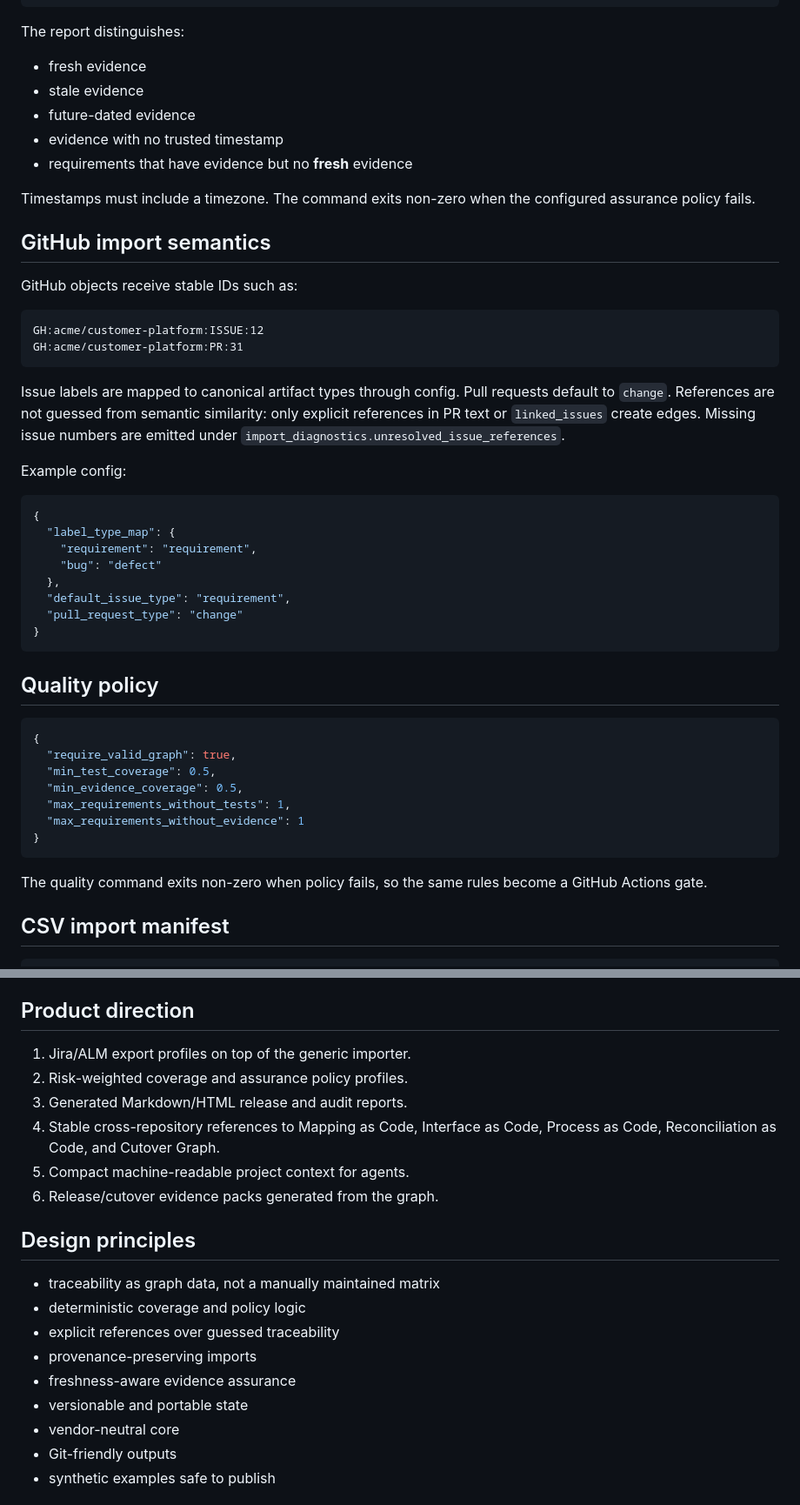
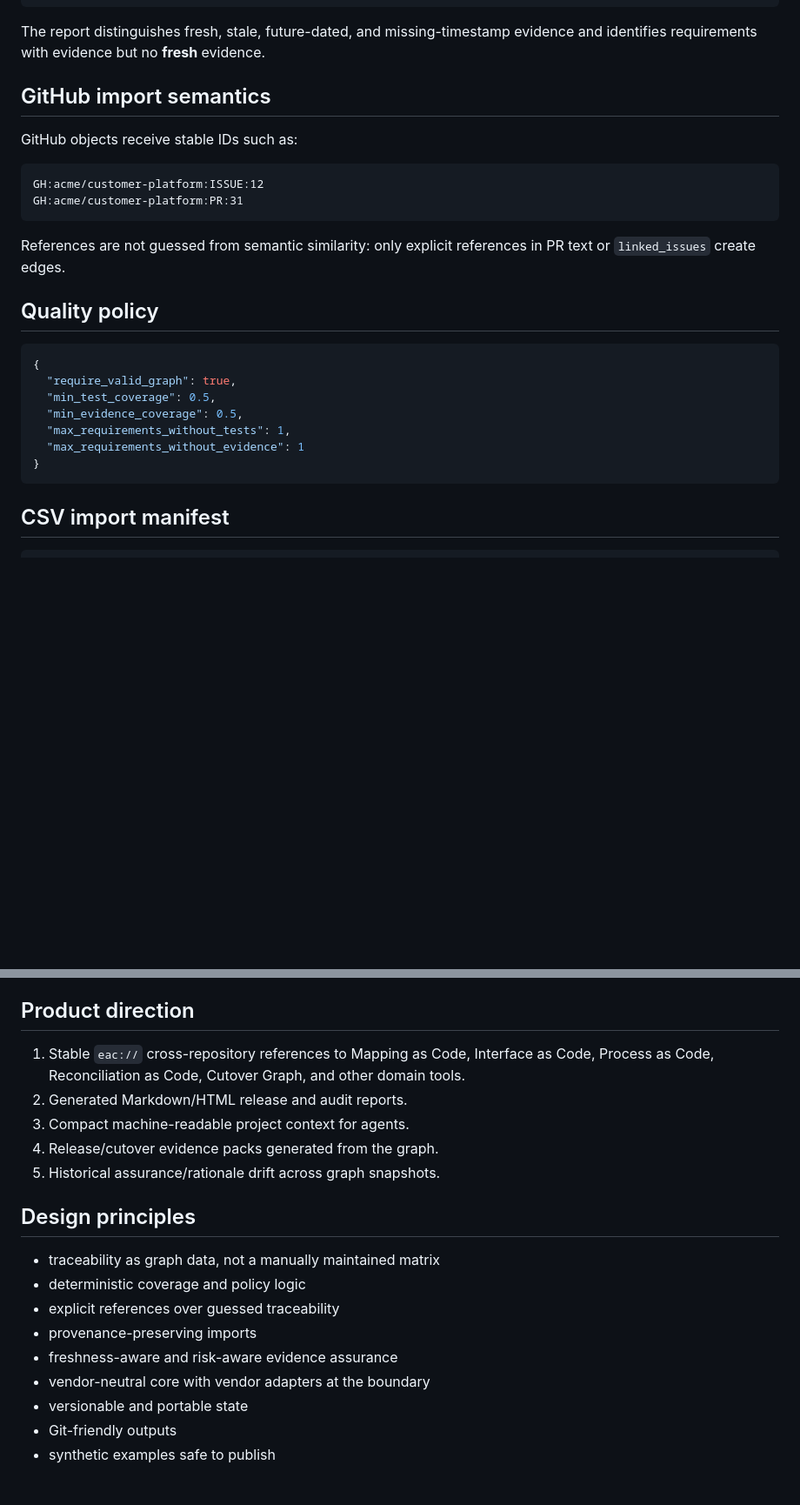
Before and after one commit to dkharlanau/project-evidence-graph, a Markdown page: README.md, 2 parts joined by grey strips. Shown at 87% size. Rendered like a GitHub page; blank space fills up the shorter version.

````diff
--- a/README.md
+++ b/README.md
@@ -86,15 +161,7 @@ A requirement should not be considered operationally assured merely because some
 }
 ```
 
-The report distinguishes:
-
-- fresh evidence
-- stale evidence
-- future-dated evidence
-- evidence with no trusted timestamp
-- requirements that have evidence but no **fresh** evidence
-
-Timestamps must include a timezone. The command exits non-zero when the configured assurance policy fails.
+The report distinguishes fresh, stale, future-dated, and missing-timestamp evidence and identifies requirements with evidence but no **fresh** evidence.
 
 ## GitHub import semantics
 
@@ -105,20 +172,7 @@ GH:acme/customer-platform:ISSUE:12
 GH:acme/customer-platform:PR:31
 ```
 
-Issue labels are mapped to canonical artifact types through config. Pull requests default to `change`. References are not guessed from semantic similarity: only explicit references in PR text or `linked_issues` create edges. Missing issue numbers are emitted under `import_diagnostics.unresolved_issue_references`.
-
-Example config:
-
-```json
-{
-  "label_type_map": {
-    "requirement": "requirement",
-    "bug": "defect"
-  },
-  "default_issue_type": "requirement",
-  "pull_request_type": "change"
-}
-```
+References are not guessed from semantic similarity: only explicit references in PR text or `linked_issues` create edges.
 
 ## Quality policy
 
@@ -131,8 +185,6 @@ Example config:
   "max_requirements_without_evidence": 1
 }
 ```
-
-The quality command exits non-zero when policy fails, so the same rules become a GitHub Actions gate.
 
 ## CSV import manifest
 
@@ -192,12 +236,11 @@ Supported first-class artifact types are `requirement`, `decision`, `mapping`, `
 
 ## Product direction
 
-1. Jira/ALM export profiles on top of the generic importer.
-2. Risk-weighted coverage and assurance policy profiles.
-3. Generated Markdown/HTML release and audit reports.
-4. Stable cross-repository references to Mapping as Code, Interface as Code, Process as Code, Reconciliation as Code, and Cutover Graph.
-5. Compact machine-readable project context for agents.
-6. Release/cutover evidence packs generated from the graph.
+1. Stable `eac://` cross-repository references to Mapping as Code, Interface as Code, Process as Code, Reconciliation as Code, Cutover Graph, and other domain tools.
+2. Generated Markdown/HTML release and audit reports.
+3. Compact machine-readable project context for agents.
+4. Release/cutover evidence packs generated from the graph.
+5. Historical assurance/rationale drift across graph snapshots.
 
 ## Design principles
 
@@ -205,9 +248,9 @@ Supported first-class artifact types are `requirement`, `decision`, `mapping`, `
 - deterministic coverage and policy logic
 - explicit references over guessed traceability
 - provenance-preserving imports
-- freshness-aware evidence assurance
+- freshness-aware and risk-aware evidence assurance
+- vendor-neutral core with vendor adapters at the boundary
 - versionable and portable state
-- vendor-neutral core
 - Git-friendly outputs
 - synthetic examples safe to publish
 
````
Also changed, not shown: other parts of README.md (+91 -24 lines).
